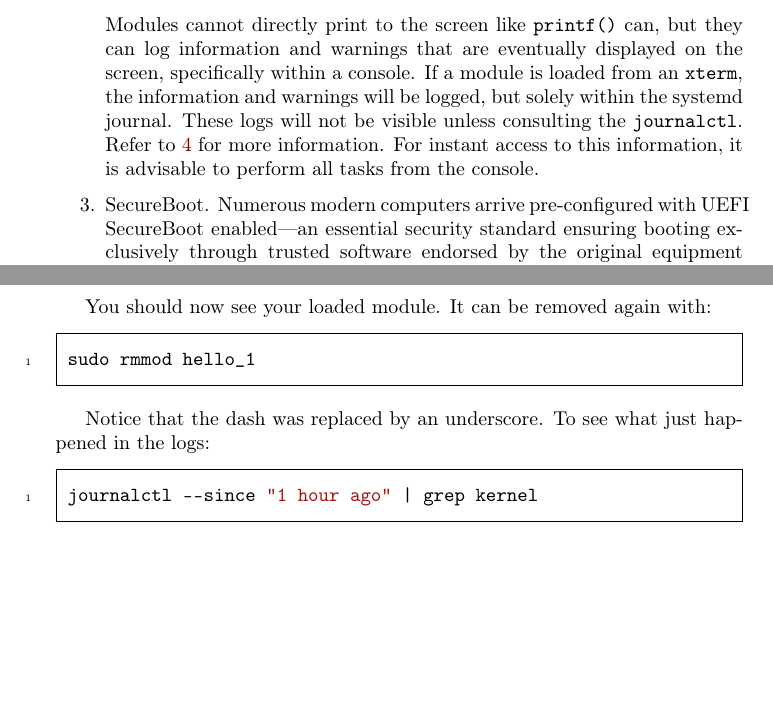
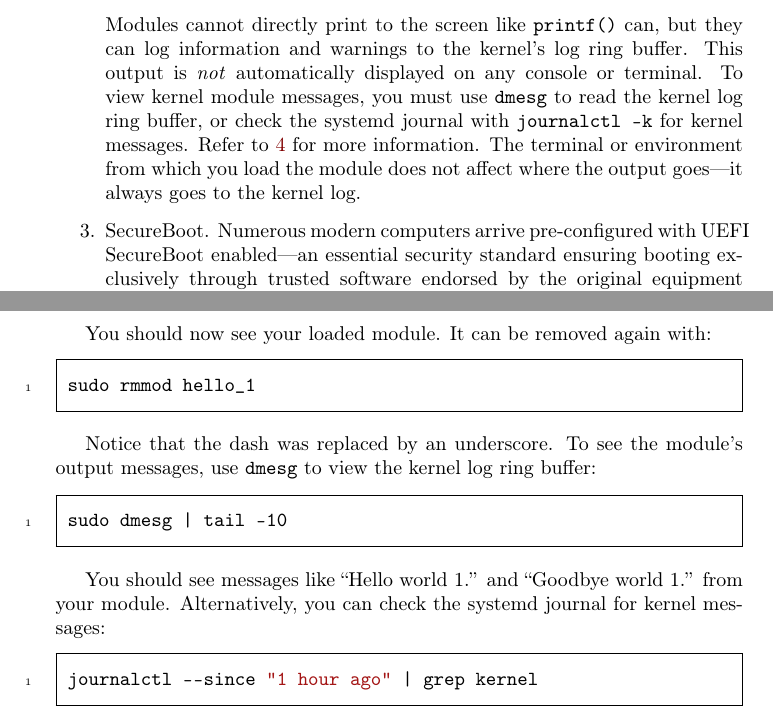
Before and after one commit to sysprog21/lkmpg, a LaTeX book (lkmpg.tex): two parts of pages 8 and 12 of 59, joined at a grey line, cut so that both start at the same text, the shorter picture padded with empty space. Compiled offline with pdfLaTeX.

Commit message:
Clarify kernel module output goes to dmesg, not console
This commit resolves confusion where users expected module output to
appear directly in terminal. It also updates documentation to clearly
explain that:
- Module output goes to kernel log ring buffer, not console
- Use 'dmesg' to view module messages
- Terminal environment doesn't affect where output goes
- Provides concrete examples in hello world section

Close #171

```diff
--- a/lkmpg.tex
+++ b/lkmpg.tex
@@ -176,12 +176,12 @@ It is reassuring to note that overcoming the initial obstacle in the first attem
         Working on these tasks within the X Window System is discouraged.
 
         Modules cannot directly print to the screen like \cpp|printf()| can,
-        but they can log information and warnings that are eventually displayed on the screen,
-        specifically within a console.
-        If a module is loaded from an \sh|xterm|, the information and warnings will be logged,
-        but solely within the systemd journal. These logs will not be visible unless consulting the \sh|journalctl|.
+        but they can log information and warnings to the kernel's log ring buffer.
+        This output is \emph{not} automatically displayed on any console or terminal.
+        To view kernel module messages, you must use \sh|dmesg| to read the kernel log ring buffer,
+        or check the systemd journal with \sh|journalctl -k| for kernel messages.
         Refer to \ref{sec:helloworld} for more information.
-        For instant access to this information, it is advisable to perform all tasks from the console.
+        The terminal or environment from which you load the module does not affect where the output goes—it always goes to the kernel log.
   \item SecureBoot.
         Numerous modern computers arrive pre-configured with UEFI SecureBoot enabled—an essential security standard ensuring booting exclusively through trusted software endorsed by the original equipment manufacturer.
         Certain Linux distributions even ship with the default Linux kernel configured to support SecureBoot.
@@ -391,7 +391,13 @@ sudo rmmod hello_1
 \end{codebash}
 
 Notice that the dash was replaced by an underscore.
-To see what just happened in the logs:
+To see the module's output messages, use \sh|dmesg| to view the kernel log ring buffer:
+\begin{codebash}
+sudo dmesg | tail -10
+\end{codebash}
+
+You should see messages like ``Hello world 1.'' and ``Goodbye world 1.'' from your module.
+Alternatively, you can check the systemd journal for kernel messages:
 \begin{codebash}
 journalctl --since "1 hour ago" | grep kernel
 \end{codebash}
```
Also changed, not shown: lkmpg.tex (3 more changed lines).
